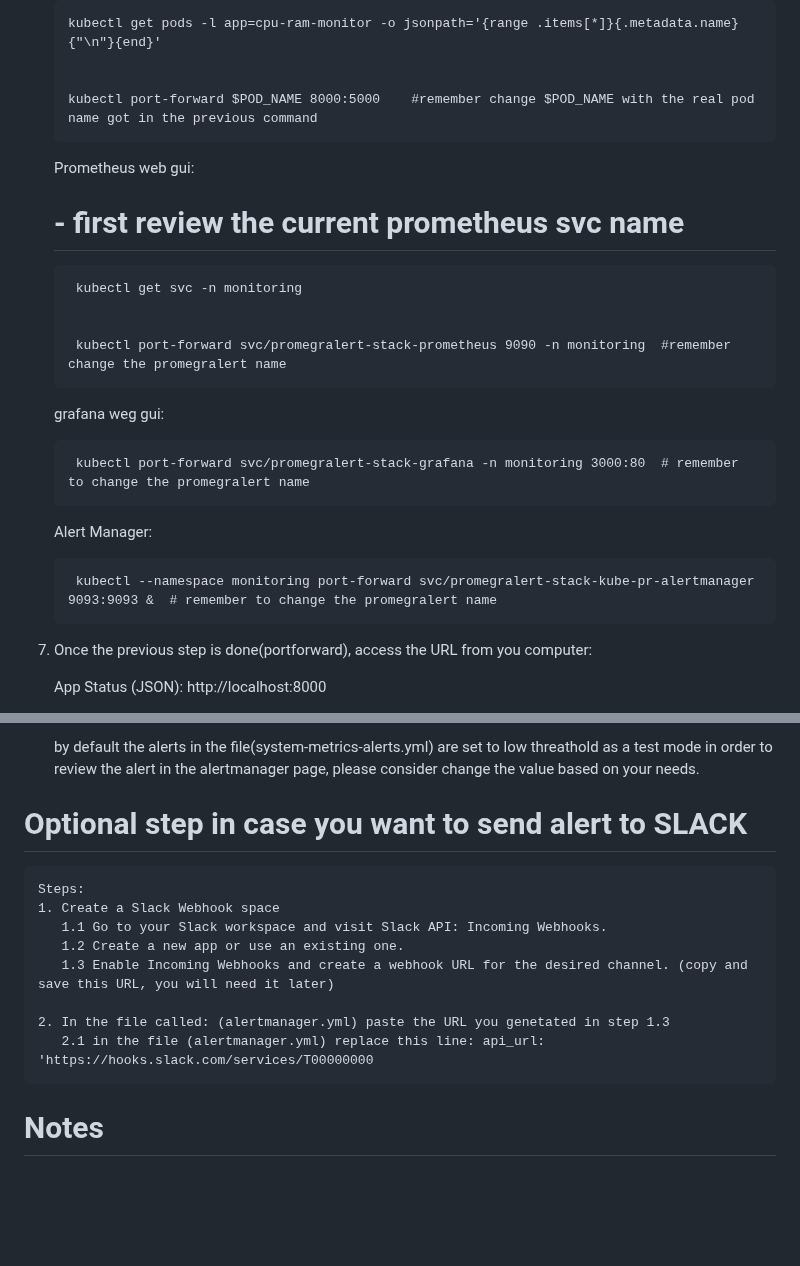
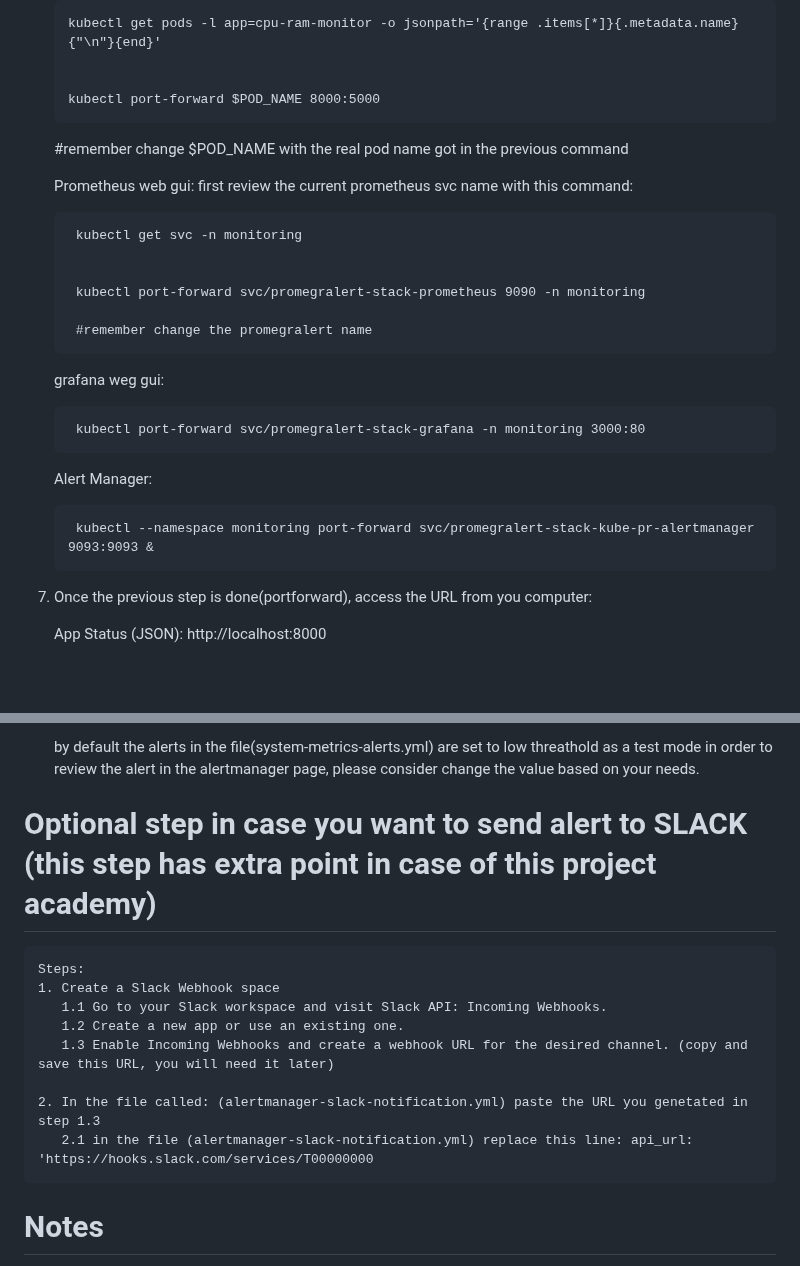
Before and after one commit to Luismd2025/MonitoringCPU-RAM-NET, a Markdown page: README.md, 2 parts joined by grey strips. GitHub-like rendering; blank space fills up the shorter version.

```diff
--- a/README.md
+++ b/README.md
@@ -131,27 +130,30 @@ helm upgrade --install promegralert-stack prometheus-community/kube-prometheus-s
        kubectl get pods -l app=cpu-ram-monitor -o jsonpath='{range .items[*]}{.metadata.name}{"\n"}{end}'
 
 
-       kubectl port-forward $POD_NAME 8000:5000    #remember change $POD_NAME with the real pod name got in the previous command
+       kubectl port-forward $POD_NAME 8000:5000
+
+    #remember change $POD_NAME with the real pod name got in the previous command
 
 
 
       Prometheus web gui:
-
-   # - first review the current prometheus svc name
+      first review the current prometheus svc name with this command:
 
         kubectl get svc -n monitoring
 
 
-        kubectl port-forward svc/promegralert-stack-prometheus 9090 -n monitoring  #remember change the promegralert name
+        kubectl port-forward svc/promegralert-stack-prometheus 9090 -n monitoring
+
+        #remember change the promegralert name
 
       grafana weg gui:
 
-        kubectl port-forward svc/promegralert-stack-grafana -n monitoring 3000:80  # remember to change the promegralert name
+        kubectl port-forward svc/promegralert-stack-grafana -n monitoring 3000:80
 
 
       Alert Manager:
 
-        kubectl --namespace monitoring port-forward svc/promegralert-stack-kube-pr-alertmanager 9093:9093 &  # remember to change the promegralert name
+        kubectl --namespace monitoring port-forward svc/promegralert-stack-kube-pr-alertmanager 9093:9093 &
 
 
 
@@ -198,7 +200,7 @@ helm upgrade --install promegralert-stack prometheus-community/kube-prometheus-s
    by default the alerts in the file(system-metrics-alerts.yml) are set to low threathold as a test mode in order to review the alert in the alertmanager page, please consider change the value based on your needs.
 
 
-#  Optional step in case you want to send alert to SLACK
+#  Optional step in case you want to send alert to SLACK (this step has extra point in case of this project academy)
 
     Steps:
     1. Create a Slack Webhook space
@@ -206,8 +208,8 @@ helm upgrade --install promegralert-stack prometheus-community/kube-prometheus-s
        1.2 Create a new app or use an existing one.
        1.3 Enable Incoming Webhooks and create a webhook URL for the desired channel. (copy and save this URL, you will need it later)
 
-    2. In the file called: (alertmanager.yml) paste the URL you genetated in step 1.3
-       2.1 in the file (alertmanager.yml) replace this line: api_url: 'https://hooks.slack.com/services/T00000000
+    2. In the file called: (alertmanager-slack-notification.yml) paste the URL you genetated in step 1.3
+       2.1 in the file (alertmanager-slack-notification.yml) replace this line: api_url: 'https://hooks.slack.com/services/T00000000
 
 
 
```
Also changed, not shown: other parts of README.md (+0 -1 lines).
